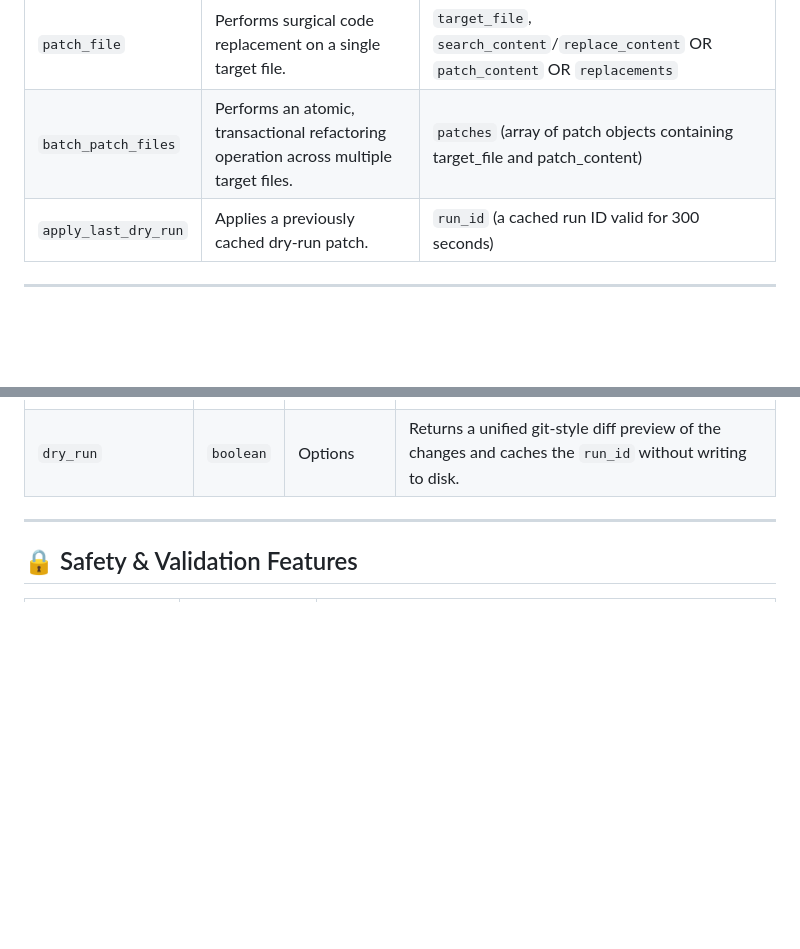
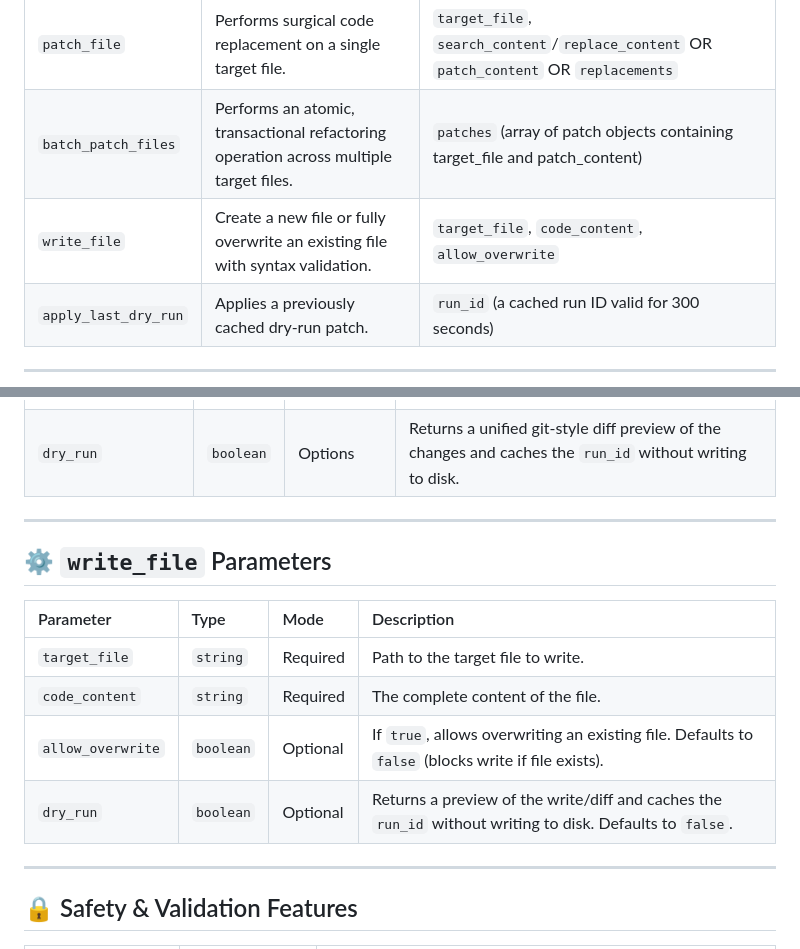
Before and after one commit to loerei/patchitRIGHT, a Markdown page: README.md, 2 parts joined by grey strips. GitHub-like rendering; blank space fills up the shorter version.

Commit message:
docs: add write_file tool to README

```diff
--- a/README.md
+++ b/README.md
@@ -35,6 +35,7 @@ Add the following configuration to your MCP client configuration file (e.g., `cl
 | :--- | :--- | :--- |
 | `patch_file` | Performs surgical code replacement on a single target file. | `target_file`, `search_content`/`replace_content` OR `patch_content` OR `replacements` |
 | `batch_patch_files` | Performs an atomic, transactional refactoring operation across multiple target files. | `patches` (array of patch objects containing target_file and patch_content) |
+| `write_file` | Create a new file or fully overwrite an existing file with syntax validation. | `target_file`, `code_content`, `allow_overwrite` |
 | `apply_last_dry_run` | Applies a previously cached dry-run patch. | `run_id` (a cached run ID valid for 300 seconds) |
 
 ---
@@ -53,6 +54,17 @@ Add the following configuration to your MCP client configuration file (e.g., `cl
 | `allow_multiple` | `boolean` | Options | If `true`, replaces all occurrences of the search content within the scope. Defaults to `false`. |
 | `did_you_mean` | `boolean` | Options | If `true`, automatically applies the replacement to the closest matching block if similarity is >= 80%. |
 | `dry_run` | `boolean` | Options | Returns a unified git-style diff preview of the changes and caches the `run_id` without writing to disk. |
+
+---
+
+## ⚙️ `write_file` Parameters
+
+| Parameter | Type | Mode | Description |
+| :--- | :--- | :--- | :--- |
+| `target_file` | `string` | Required | Path to the target file to write. |
+| `code_content` | `string` | Required | The complete content of the file. |
+| `allow_overwrite` | `boolean` | Optional | If `true`, allows overwriting an existing file. Defaults to `false` (blocks write if file exists). |
+| `dry_run` | `boolean` | Optional | Returns a preview of the write/diff and caches the `run_id` without writing to disk. Defaults to `false`. |
 
 ---
 
```
